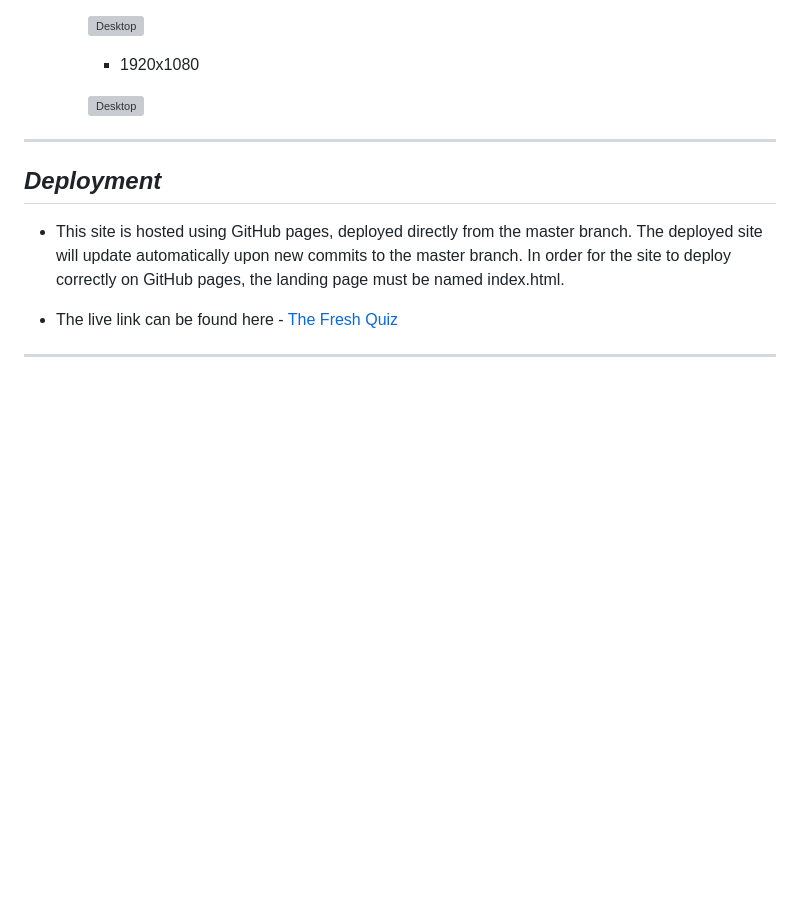
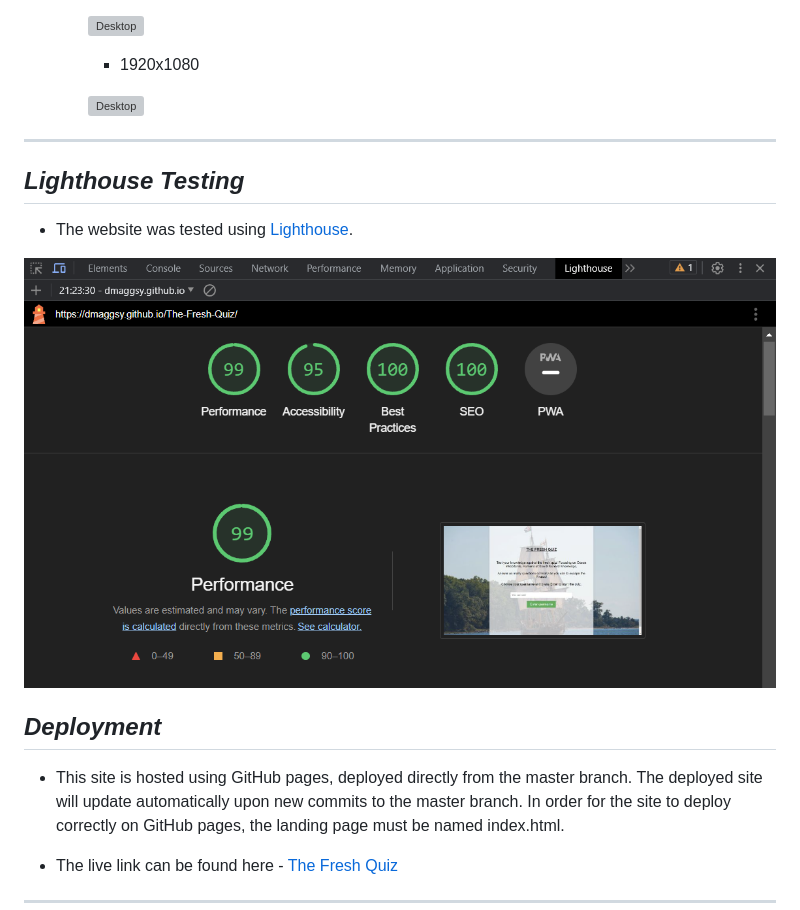
Before and after one commit to DMaggsy/DDB-Quiz, a Markdown page: README.md, the part around the change. Drawn GitHub-style; pictures changed too: documentation/lighthouse1.png (added); blank space fills up the shorter version; grey boxes are pictures that could not be loaded.

Commit message:
Add lighthouse analysis

```diff
--- a/README.md
+++ b/README.md
@@ -331,6 +331,12 @@ Code: Fixed by:     // Check if the username input value is empty
 
 <hr>
 
+## *Lighthouse Testing*
+
+- The website was tested using [Lighthouse](https://developers.google.com/web/tools/lighthouse).
+
+![Lighthouse 1](documentation/lighthouse1.png)
+
 ## *Deployment*
 
 - This site is hosted using GitHub pages, deployed directly from the master branch. The deployed site will update automatically upon new commits to the master branch. In order for the site to deploy correctly on GitHub pages, the landing page must be named index.html.
```
